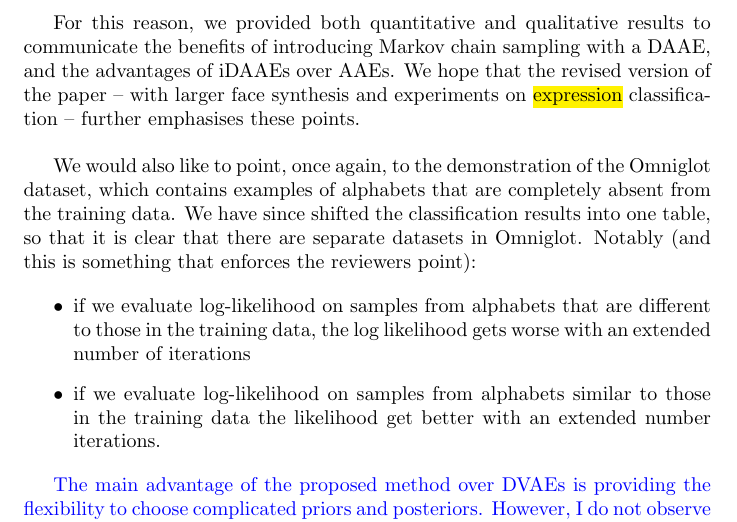
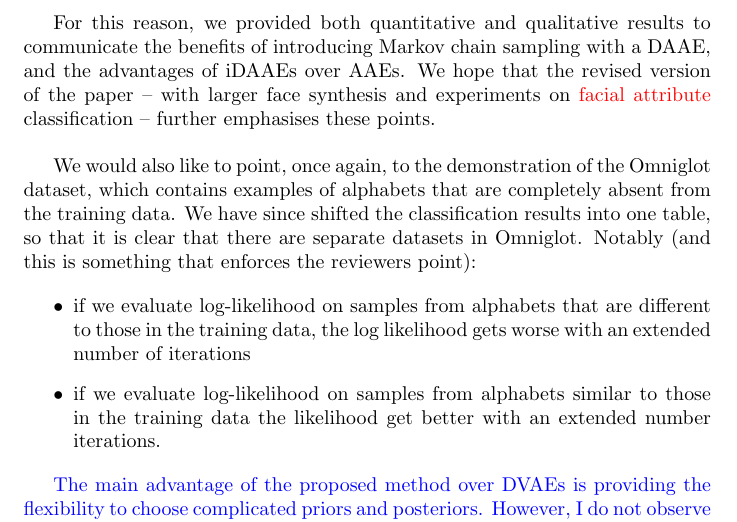
Before and after one commit to aab01/DAAE-Rebuttal, a LaTeX document (responsetoreviewers.tex): part of page 7 of 17, cut so that both start at the same text. Compiled offline with pdfLaTeX.

```diff
--- a/responsetoreviewers.tex
+++ b/responsetoreviewers.tex
@@ -154,7 +153,7 @@
 [2] Salimans T, Goodfellow I, Zaremba W, et al. Improved techniques for training gans[C]//Advances in Neural Information Processing Systems. 2016: 2234-2242.\newline
 [3] Wu Y, Burda Y, Salakhutdinov R, et al. On the quantitative analysis of decoder-based generative models[J]. arXiv preprint arXiv:1611.04273, 2016.\newline
 
-For this reason, we provided both quantitative and qualitative results to communicate the benefits of introducing Markov chain sampling with a DAAE, and the advantages of iDAAEs over AAEs.  We hope that the revised version of the paper -- with larger face synthesis and experiments on \hl{expression} classification -- further emphasises these points. \\
+For this reason, we provided both quantitative and qualitative results to communicate the benefits of introducing Markov chain sampling with a DAAE, and the advantages of iDAAEs over AAEs.  We hope that the revised version of the paper -- with larger face synthesis and experiments on {\color{red} facial attribute} classification -- further emphasises these points. \\
 
 We would also like to point, once again, to the demonstration of the Omniglot dataset, which contains examples of alphabets that are completely absent from the training data. We have since shifted the classification results into one table, so that it is clear that there are separate datasets in Omniglot. Notably (and this is something that enforces the reviewers point):
 
```
Also changed, not shown: responsetoreviewers.tex (1 more changed lines).
